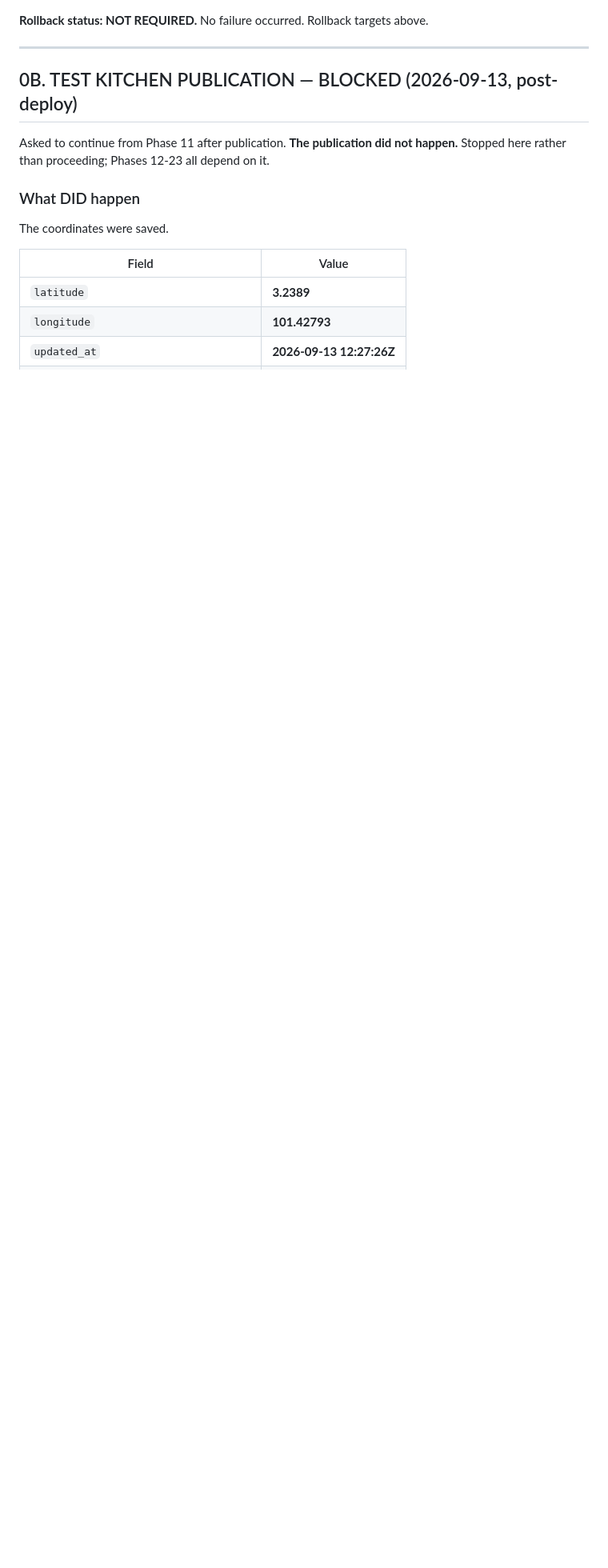
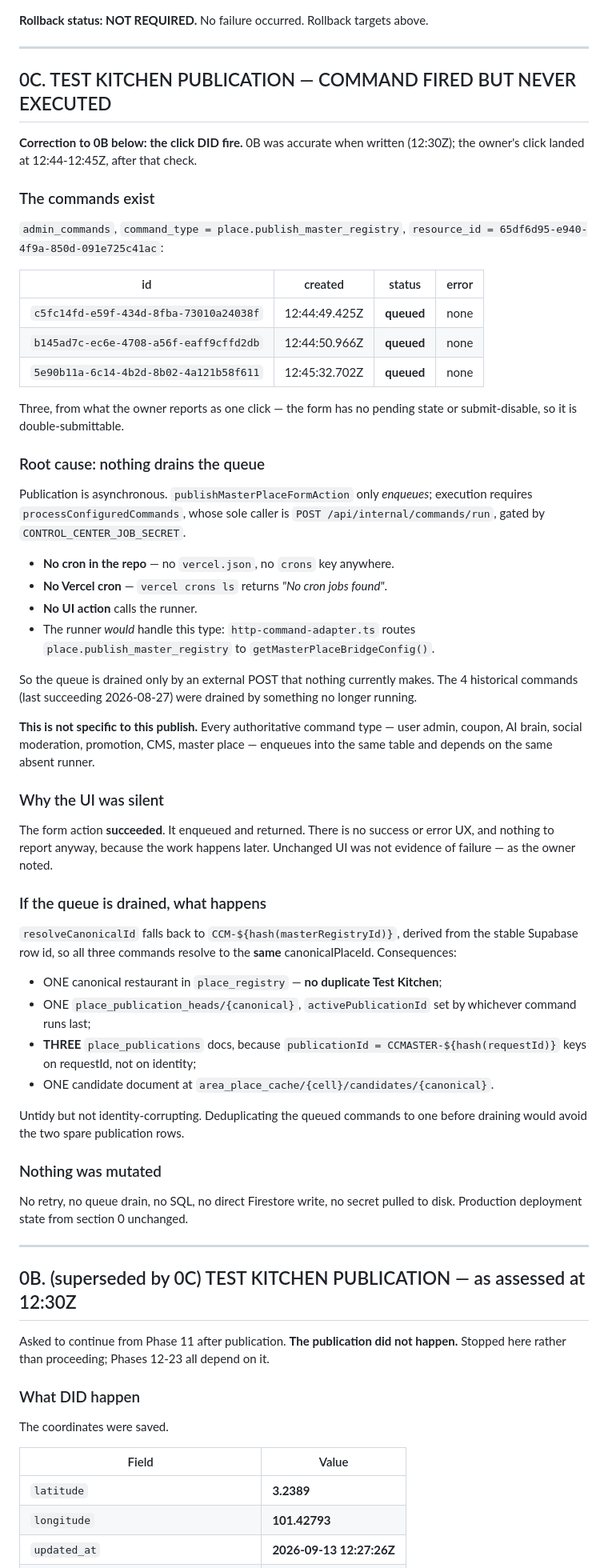
Before and after one commit to makanmanaapp-oss/makan-mana-app, a Markdown page: MakanMana_PR26_FINAL_VERIFICATION_REPORT.md, the part around one of its changes. Shown at 80% size. Drawn GitHub-style; blank space fills up the shorter version.

Commit message:
docs: publish command fired but nothing drains the command queue
Three place.publish_master_registry commands enqueued at 12:44-12:45Z, all
status=queued. Root cause: processConfiguredCommands is only reachable via
POST /api/internal/commands/run, and there is no cron in the repo, no Vercel
cron, and no UI caller. Affects every authoritative command type, not just this
publish. canonicalPlaceId is deterministic so draining would not duplicate the
restaurant, but would write three publication rows.

Co-Authored-By: Claude Opus 5 <noreply@anthropic.com>

```diff
--- a/MakanMana_PR26_FINAL_VERIFICATION_REPORT.md
+++ b/MakanMana_PR26_FINAL_VERIFICATION_REPORT.md
@@ -64,7 +64,75 @@ Post-cutover smoke: Explore renders, Spin returns a real suggestion, zero
 
 ---
 
-## 0B. TEST KITCHEN PUBLICATION — BLOCKED (2026-09-13, post-deploy)
+## 0C. TEST KITCHEN PUBLICATION — COMMAND FIRED BUT NEVER EXECUTED
+
+**Correction to 0B below: the click DID fire.** 0B was accurate when written
+(12:30Z); the owner's click landed at 12:44-12:45Z, after that check.
+
+### The commands exist
+
+`admin_commands`, `command_type = place.publish_master_registry`,
+`resource_id = 65df6d95-e940-4f9a-850d-091e725c41ac`:
+
+| id | created | status | error |
+|---|---|---|---|
+| `c5fc14fd-e59f-434d-8fba-73010a24038f` | 12:44:49.425Z | **queued** | none |
+| `b145ad7c-ec6e-4708-a56f-eaff9cffd2db` | 12:44:50.966Z | **queued** | none |
+| `5e90b11a-6c14-4b2d-8b02-4a121b58f611` | 12:45:32.702Z | **queued** | none |
+
+Three, from what the owner reports as one click — the form has no pending state
+or submit-disable, so it is double-submittable.
+
+### Root cause: nothing drains the queue
+
+Publication is asynchronous. `publishMasterPlaceFormAction` only *enqueues*;
+execution requires `processConfiguredCommands`, whose sole caller is
+`POST /api/internal/commands/run`, gated by `CONTROL_CENTER_JOB_SECRET`.
+
+- **No cron in the repo** — no `vercel.json`, no `crons` key anywhere.
+- **No Vercel cron** — `vercel crons ls` returns *"No cron jobs found"*.
+- **No UI action** calls the runner.
+- The runner *would* handle this type: `http-command-adapter.ts` routes
+  `place.publish_master_registry` to `getMasterPlaceBridgeConfig()`.
+
+So the queue is drained only by an external POST that nothing currently makes.
+The 4 historical commands (last succeeding 2026-08-27) were drained by
+something no longer running.
+
+**This is not specific to this publish.** Every authoritative command type —
+user admin, coupon, AI brain, social moderation, promotion, CMS, master place —
+enqueues into the same table and depends on the same absent runner.
+
+### Why the UI was silent
+
+The form action **succeeded**. It enqueued and returned. There is no success or
+error UX, and nothing to report anyway, because the work happens later. Unchanged
+UI was not evidence of failure — as the owner noted.
+
+### If the queue is drained, what happens
+
+`resolveCanonicalId` falls back to `CCM-${hash(masterRegistryId)}`, derived from
+the stable Supabase row id, so all three commands resolve to the **same**
+canonicalPlaceId. Consequences:
+
+- ONE canonical restaurant in `place_registry` — **no duplicate Test Kitchen**;
+- ONE `place_publication_heads/{canonical}`, `activePublicationId` set by
+  whichever command runs last;
+- **THREE** `place_publications` docs, because `publicationId =
+  CCMASTER-${hash(requestId)}` keys on requestId, not on identity;
+- ONE candidate document at `area_place_cache/{cell}/candidates/{canonical}`.
+
+Untidy but not identity-corrupting. Deduplicating the queued commands to one
+before draining would avoid the two spare publication rows.
+
+### Nothing was mutated
+
+No retry, no queue drain, no SQL, no direct Firestore write, no secret pulled to
+disk. Production deployment state from section 0 unchanged.
+
+---
+
+## 0B. (superseded by 0C) TEST KITCHEN PUBLICATION — as assessed at 12:30Z
 
 Asked to continue from Phase 11 after publication. **The publication did not
 happen.** Stopped here rather than proceeding; Phases 12-23 all depend on it.
```
Also changed, not shown: other parts of MakanMana_PR26_FINAL_VERIFICATION_REPORT.md (+1 -1 lines).
